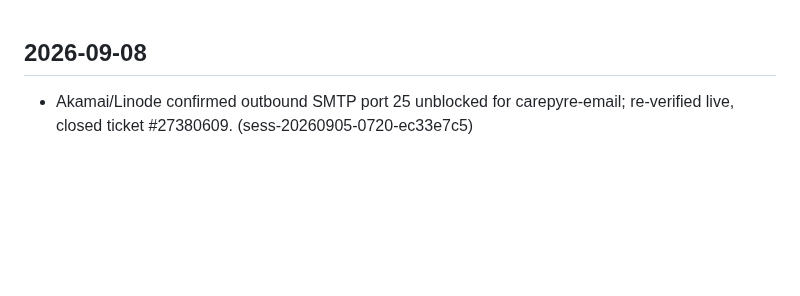
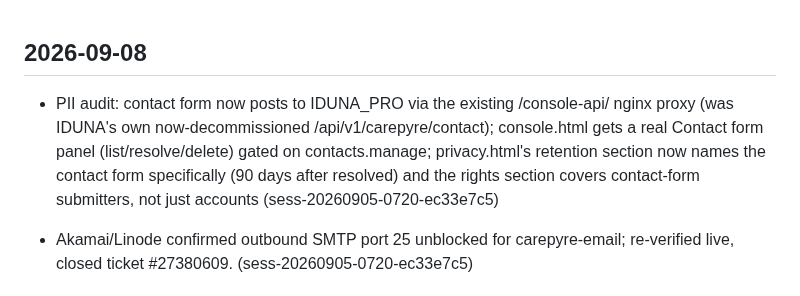
Before and after one commit to emilyspringerton/CarePyre, a Markdown page: CHANGELOG.md, the part around the change. GitHub-like rendering; blank space fills up the shorter version.

Commit message:
changelog(CarePyre): PII audit: contact form now posts to IDUNA_PRO via the exis…
Session: sess-20260905-0720-ec33e7c5

```diff
--- a/CHANGELOG.md
+++ b/CHANGELOG.md
@@ -1,4 +1,5 @@
 ## 2026-09-08
+- PII audit: contact form now posts to IDUNA_PRO via the existing /console-api/ nginx proxy (was IDUNA's own now-decommissioned /api/v1/carepyre/contact); console.html gets a real Contact form panel (list/resolve/delete) gated on contacts.manage; privacy.html's retention section now names the contact form specifically (90 days after resolved) and the rights section covers contact-form submitters, not just accounts (sess-20260905-0720-ec33e7c5)
 
 - Akamai/Linode confirmed outbound SMTP port 25 unblocked for carepyre-email; re-verified live, closed ticket #27380609. (sess-20260905-0720-ec33e7c5)
 
```
